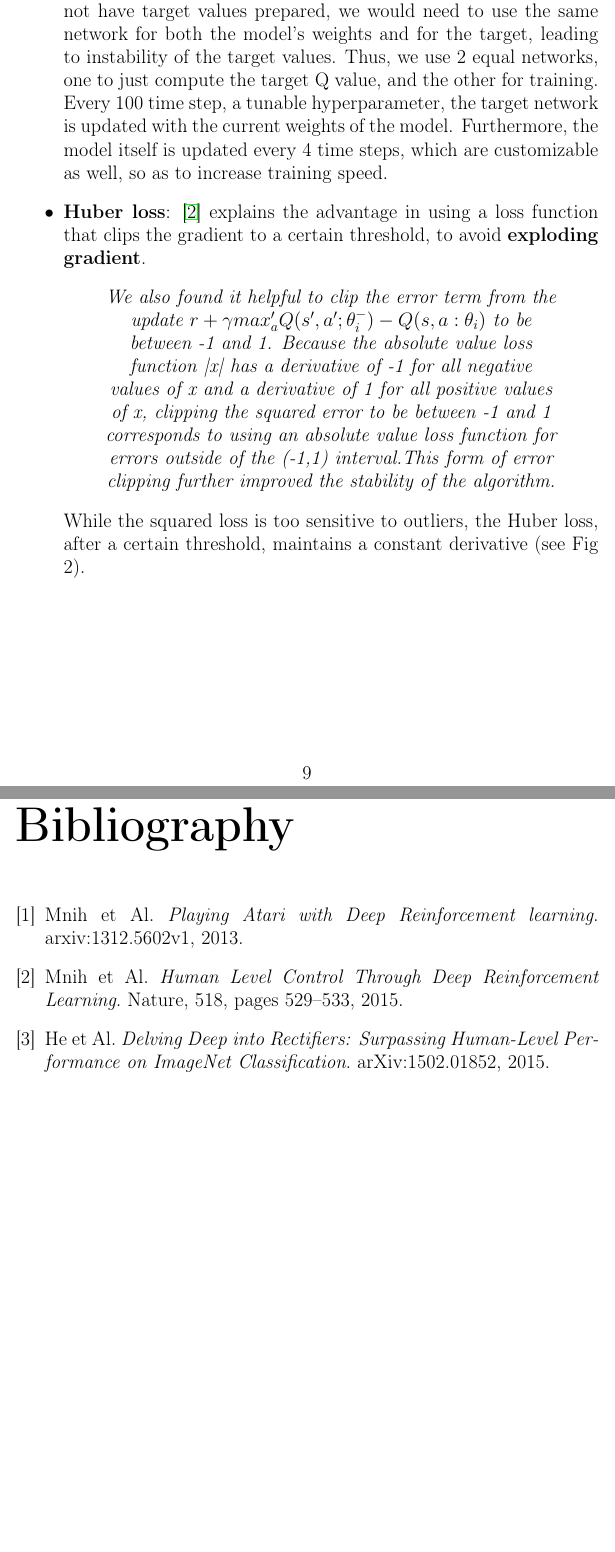
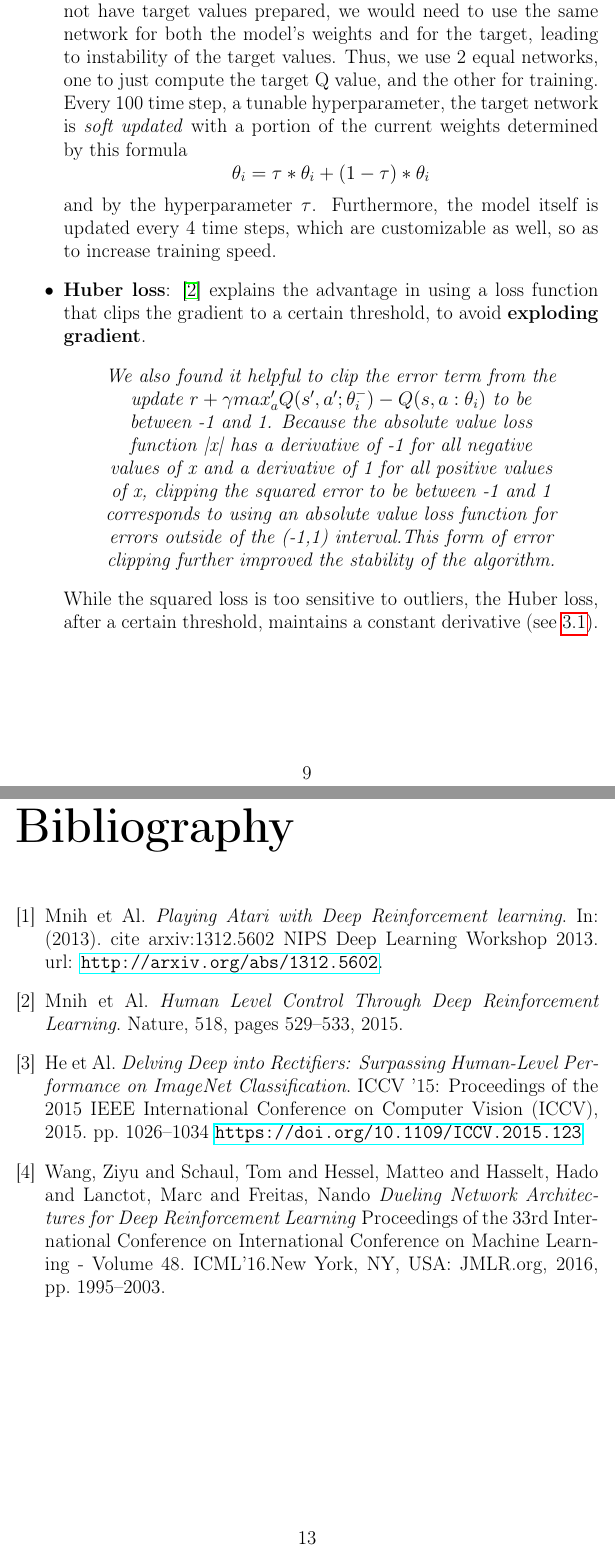
Before and after one commit to johnMinelli/RL-flatland-challenge, a LaTeX document (reports/main.tex, which reads reports/chapters/rl.tex): two parts of pages 10 and 13 of 13 before the commit and two parts of pages 10 and 14 of 14 after it, joined at a grey line, cut so that both start at the same text, the shorter picture padded with empty space. Compiled offline with pdfLaTeX.

Commit message:
dueling dqn relazione

```diff
--- a/reports/chapters/rl.tex
+++ b/reports/chapters/rl.tex
@@ -28,6 +28,6 @@ The units in the hidden layers default to 24 and 12, but the dimensions are full
 \begin{itemize}
 \item \textbf{Experience replay}:  past experiences are recorded in a memory buffer that is sampled, when needed, to train the network.
-\item \textbf{Fixed Q-targets}: since in a reinforcement learning setting we do not have target values prepared, we would need to use the same network for both the model's weights and for the target, leading to instability of the target values. Thus, we use 2 equal networks, one to just compute the target Q value, and the other for training. Every 100 time step, a tunable hyperparameter, the target network is updated with the current weights of the model. Furthermore, the model itself is updated every 4 time steps, which are customizable as well, so as to increase training speed.
+\item \textbf{Fixed Q-targets}: since in a reinforcement learning setting we do not have target values prepared, we would need to use the same network for both the model's weights and for the target, leading to instability of the target values. Thus, we use 2 equal networks, one to just compute the target Q value, and the other for training. Every 100 time step, a tunable hyperparameter, the target network is \textit{soft updated} with a portion of the current weights determined by this formula $$\theta_i = \tau * \theta_i + (1 - \tau) * \theta_i$$ and by the hyperparameter $\tau$. Furthermore, the model itself is updated every 4 time steps, which are customizable as well, so as to increase training speed.
 \item \textbf{Huber loss}: \cite{huber} explains the advantage in using a loss function that clips the gradient to a certain threshold, to avoid \textbf{exploding gradient}.
 \begin{quote}
 \centering
@@ -39,14 +39,14 @@ The units in the hidden layers default to 24 and 12, but the dimensions are full
 	to using an absolute value loss function for errors outside of the (-1,1)
 	interval.This form of error clipping further improved the stability of the algorithm.}
 \end{quote}
-While the squared loss is too sensitive to outliers, the Huber loss, after a certain threshold, maintains a constant derivative (see Fig 2).
+While the squared loss is too sensitive to outliers, the Huber loss, after a certain threshold, maintains a constant derivative (see \ref{fig:s2}).
 \begin{figure}[H]
 \includegraphics[height=80mm, width=100mm, scale=0.5]{chapters/huber.png}
 \centering
 \caption{Huber and squared loss}
 \label{fig:s2}
 \end{figure}
-\item \textbf{Kaiming initialization}: a method for weights matrix initialization, described in \cite{kaiming}, which draws samples from a standard normal distribution, to avoid \textbf{vanishing} and \textbf{exploding gradient}, and then adjusts this distribution to the ReLU activation function, by doubling the variance, since ReLU halves it w.r.t. to the original standard normal distribution (see Fig 3).
+\item \textbf{Kaiming initialization}: a method for weights matrix initialization, described in \cite{kaiming}, which draws samples from a standard normal distribution, to avoid \textbf{vanishing} and \textbf{exploding gradient}, and then adjusts this distribution to the ReLU activation function, by doubling the variance, since ReLU halves it w.r.t. to the original standard normal distribution (see \ref{fig:s3}).
 \begin{figure}[H]
 \includegraphics[height=80mm, width=140mm, scale=0.5]{chapters/relu_dist.png}
 \centering
--- a/reports/main.tex
+++ b/reports/main.tex
@@ -53,7 +52,9 @@
 	\bibitem{dqn}
 	Mnih et Al.
 	\textit{Playing Atari with Deep Reinforcement learning}.
-	arxiv:1312.5602v1, 2013.
+	In: (2013). cite arxiv:1312.5602
+	NIPS Deep Learning Workshop 2013. url: \url{http://arxiv.org/abs/
+	1312.5602}.
 
 	\bibitem{huber}
 	Mnih et Al.
@@ -63,7 +64,14 @@
 	\bibitem{kaiming}
 	He et Al.
 	\textit{Delving Deep into Rectifiers: Surpassing Human-Level Performance on ImageNet Classification}.
-	 arXiv:1502.01852, 2015.
+	 ICCV '15: Proceedings of the 2015 IEEE International Conference on Computer Vision (ICCV), 2015.
+	 pp. 1026–1034 \url{https://doi.org/10.1109/ICCV.2015.123}
+
+	 \bibitem{dueling}
+	 Wang, Ziyu and Schaul, Tom and Hessel, Matteo and Hasselt, Hado and Lanctot, Marc and Freitas, Nando
+	 \textit{Dueling Network Architectures for Deep Reinforcement Learning}
+	 Proceedings of the 33rd International Conference on International Conference on Machine Learning - Volume 48.
+	 ICML’16.New York, NY, USA: JMLR.org, 2016, pp. 1995–2003.
 
 \end{thebibliography}
 
```
Also changed, not shown: reports/chapters/dueling.jpg (added), reports/main.pdf, reports/chapters/rl.tex (15 more changed lines), reports/main.tex (1 more changed lines).
